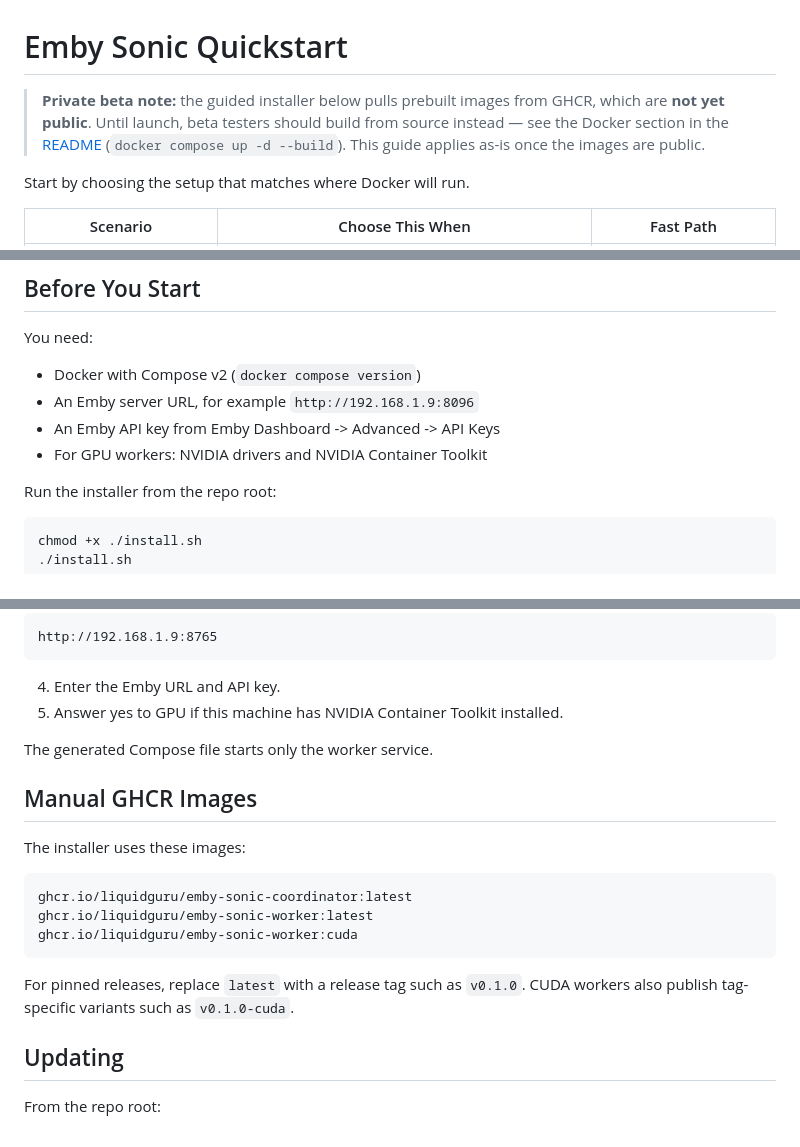
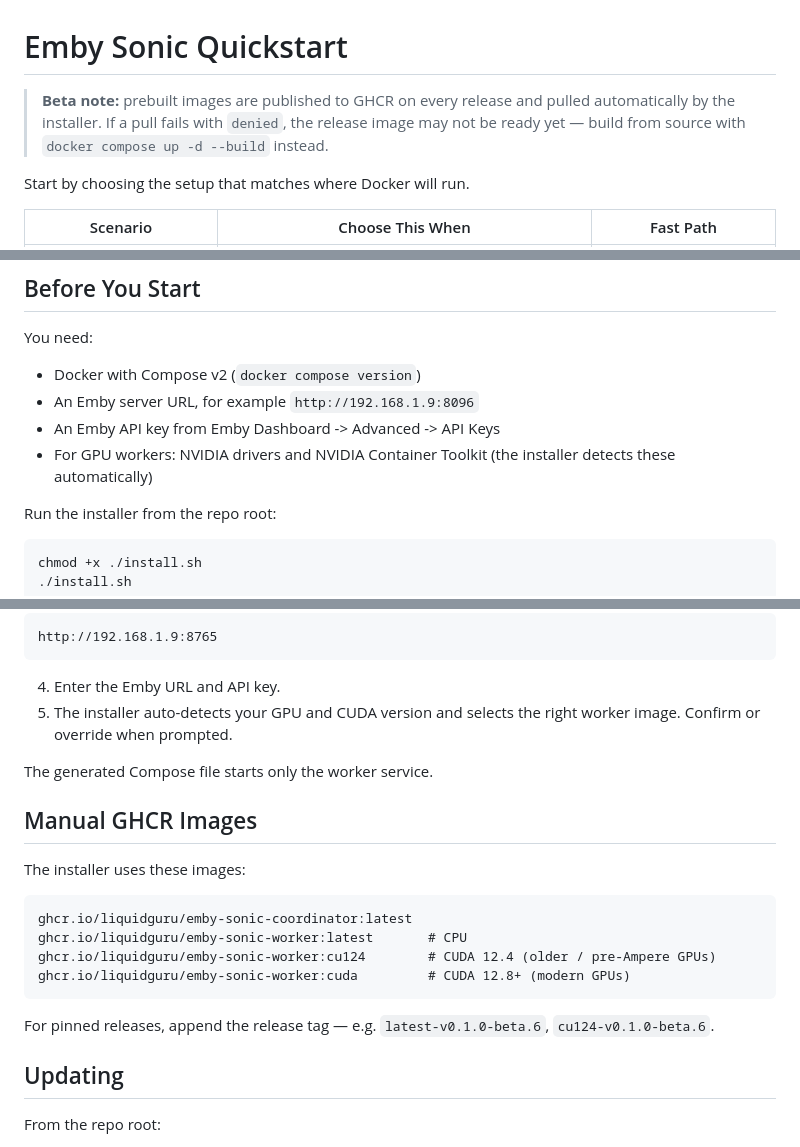
Before and after one commit to liquidguru/emby-sonic, a Markdown page: docs/quickstart.md, 3 parts joined by grey strips. Drawn GitHub-style.

````diff
--- a/docs/quickstart.md
+++ b/docs/quickstart.md
@@ -1,10 +1,9 @@
 # Emby Sonic Quickstart
 
-> **Private beta note:** the guided installer below pulls prebuilt images from
-> GHCR, which are **not yet public**. Until launch, beta testers should build
-> from source instead — see the Docker section in the
-> [README](../README.md#deploy-on-a-nas-docker) (`docker compose up -d --build`).
-> This guide applies as-is once the images are public.
+> **Beta note:** prebuilt images are published to GHCR on every release and
+> pulled automatically by the installer. If a pull fails with `denied`, the
+> release image may not be ready yet — build from source with
+> `docker compose up -d --build` instead.
 
 Start by choosing the setup that matches where Docker will run.
 
@@ -24,7 +23,7 @@ You need:
 - Docker with Compose v2 (`docker compose version`)
 - An Emby server URL, for example `http://192.168.1.9:8096`
 - An Emby API key from Emby Dashboard -> Advanced -> API Keys
-- For GPU workers: NVIDIA drivers and NVIDIA Container Toolkit
+- For GPU workers: NVIDIA drivers and NVIDIA Container Toolkit (the installer detects these automatically)
 
 Run the installer from the repo root:
 
@@ -97,7 +96,7 @@ http://192.168.1.9:8765
 ```
 
 4. Enter the Emby URL and API key.
-5. Answer yes to GPU if this machine has NVIDIA Container Toolkit installed.
+5. The installer auto-detects your GPU and CUDA version and selects the right worker image. Confirm or override when prompted.
 
 The generated Compose file starts only the worker service.
 
@@ -107,12 +106,12 @@ The installer uses these images:
 
 ```text
 ghcr.io/liquidguru/emby-sonic-coordinator:latest
-ghcr.io/liquidguru/emby-sonic-worker:latest
-ghcr.io/liquidguru/emby-sonic-worker:cuda
+ghcr.io/liquidguru/emby-sonic-worker:latest       # CPU
+ghcr.io/liquidguru/emby-sonic-worker:cu124        # CUDA 12.4 (older / pre-Ampere GPUs)
+ghcr.io/liquidguru/emby-sonic-worker:cuda         # CUDA 12.8+ (modern GPUs)
 ```
 
-For pinned releases, replace `latest` with a release tag such as `v0.1.0`.
-CUDA workers also publish tag-specific variants such as `v0.1.0-cuda`.
+For pinned releases, append the release tag — e.g. `latest-v0.1.0-beta.6`, `cu124-v0.1.0-beta.6`.
 
 ## Updating
 
````
Also changed, not shown: other parts of docs/quickstart.md (+1 -1 lines), README.md (+11 -10 lines).
